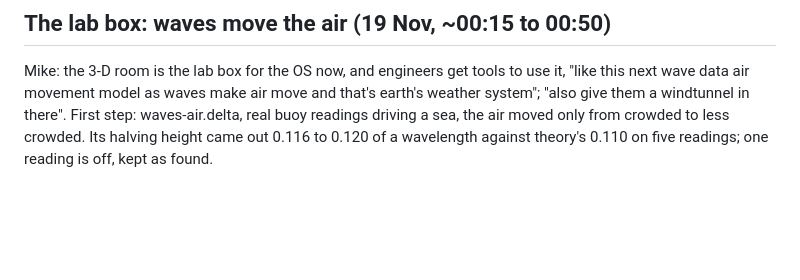
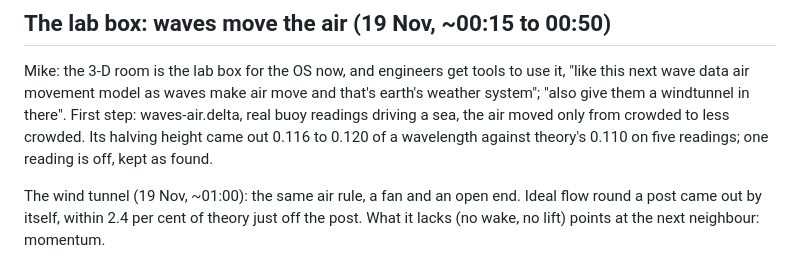
Before and after one commit to mikehebblethwaite-hub/d-math, a Markdown page: HISTORY.md, the part around the change. GitHub-like rendering; blank space fills up the shorter version.

```diff
--- a/HISTORY.md
+++ b/HISTORY.md
@@ -107,3 +107,6 @@ Mike: the 3-D room is the lab box for the OS now, and engineers get tools to use
 model as waves make air move and that's earth's weather system"; "also give them a windtunnel in there". First step:
 waves-air.delta, real buoy readings driving a sea, the air moved only from crowded to less crowded. Its halving height
 came out 0.116 to 0.120 of a wavelength against theory's 0.110 on five readings; one reading is off, kept as found.
+
+The wind tunnel (19 Nov, ~01:00): the same air rule, a fan and an open end. Ideal flow round a post came out by itself,
+within 2.4 per cent of theory just off the post. What it lacks (no wake, no lift) points at the next neighbour: momentum.
```
Also changed, not shown: README.md (+9 -0 lines), paper/images/windtunnel.png (added), 1 other file.
